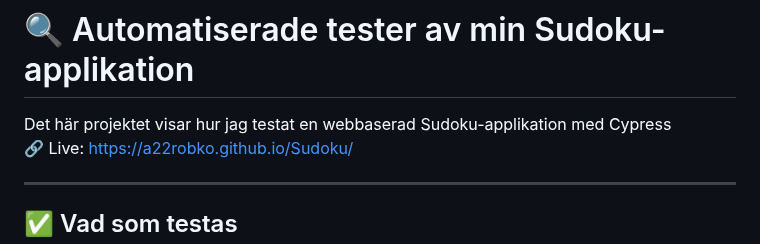
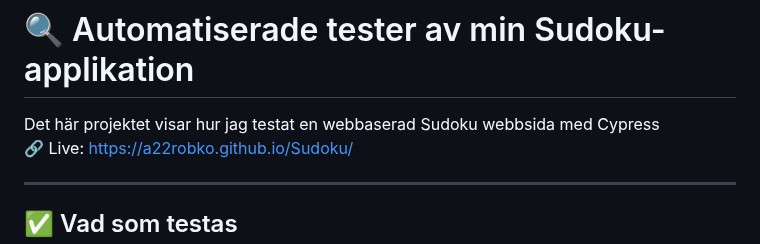
Before and after one commit to a22robko/Sudoku, a Markdown page: README.md, the part around the change. Drawn GitHub-style.

```diff
--- a/README.md
+++ b/README.md
@@ -1,6 +1,6 @@
 # 🔍 Automatiserade tester av min Sudoku-applikation
 
-Det här projektet visar hur jag testat en webbaserad Sudoku-applikation med Cypress
+Det här projektet visar hur jag testat en webbaserad Sudoku webbsida med Cypress
 🔗 Live: [https://a22robko.github.io/Sudoku/](https://a22robko.github.io/Sudoku/)
 
 ---
```
